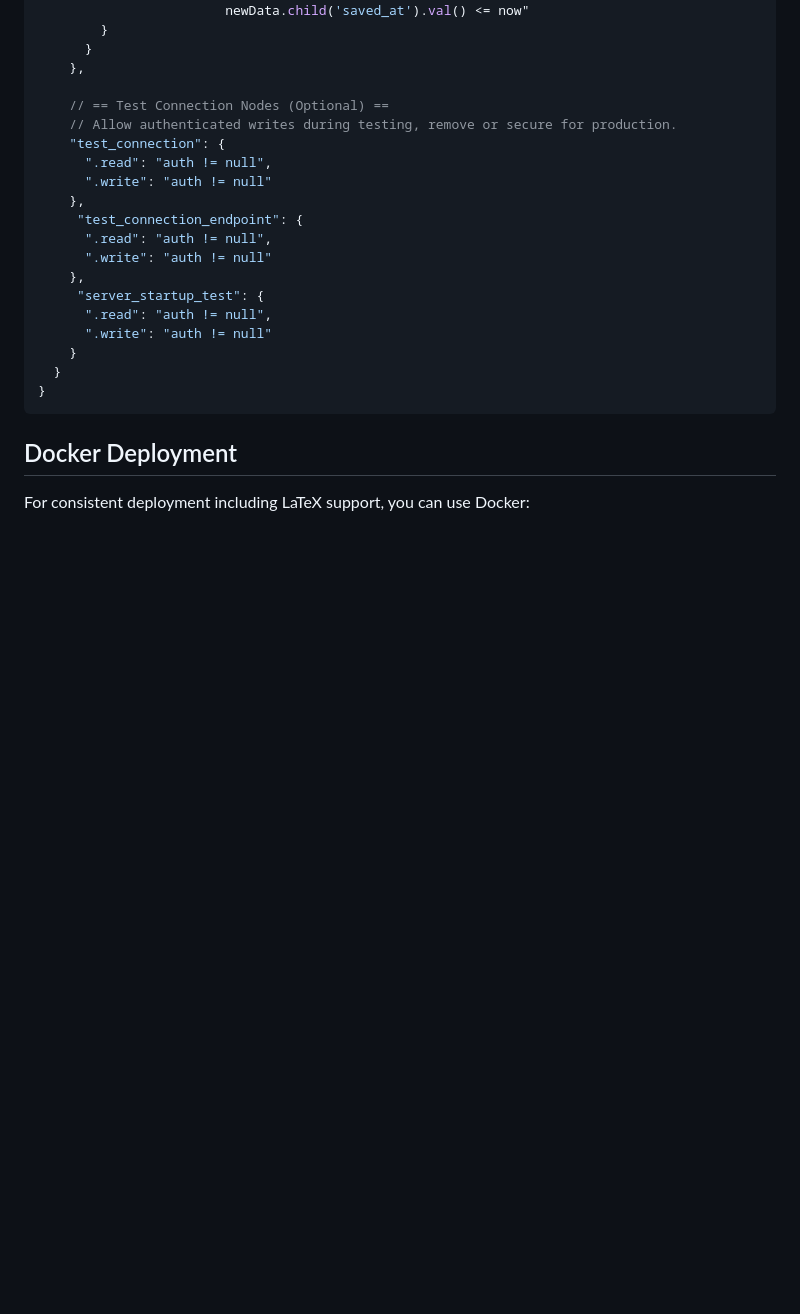
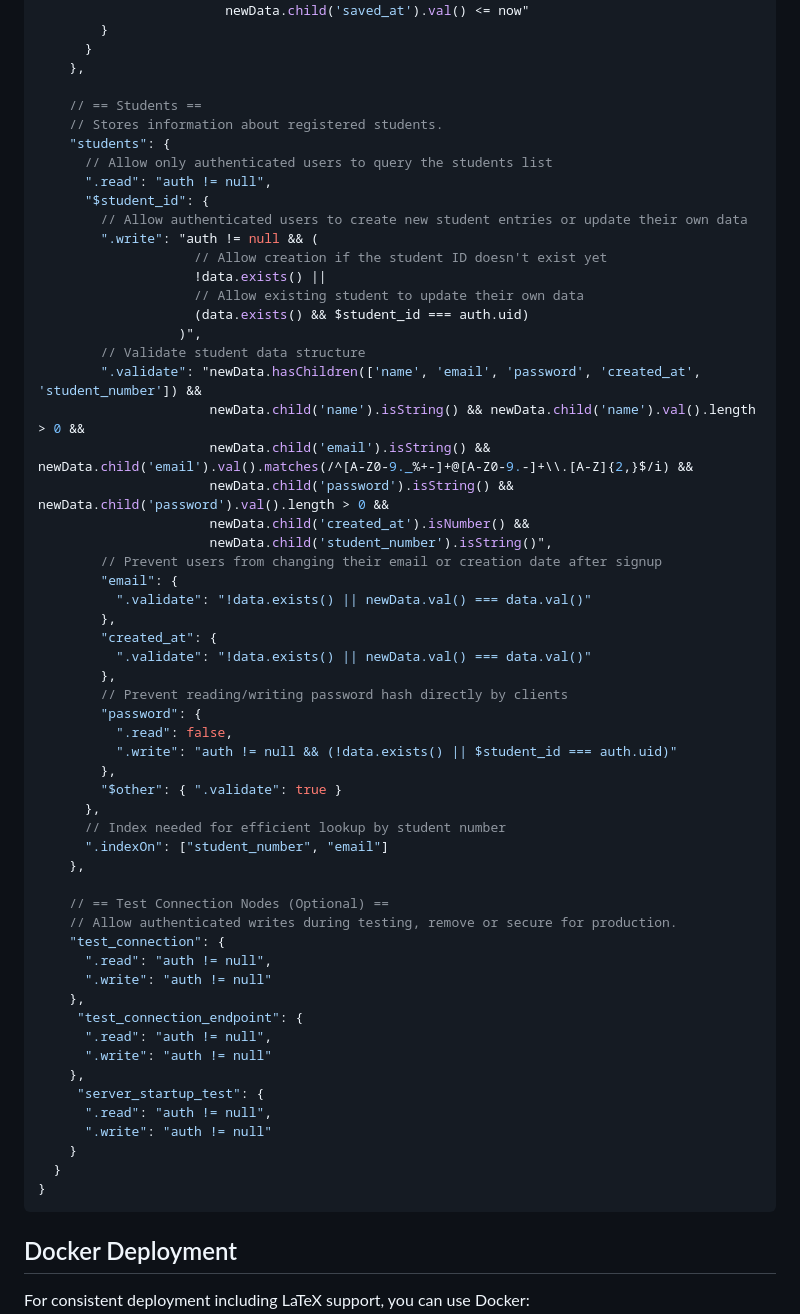
Before and after one commit to Capedbitmap/Edulytics, a Markdown page: README.md, the part around the change. Rendered like a GitHub page; blank space fills up the shorter version.

Commit message:
feat: Add Firebase security rules for student data management, including validation and access control

```diff
--- a/README.md
+++ b/README.md
@@ -573,6 +573,44 @@ It's important to secure your Firebase Realtime Database with appropriate securi
       }
     },
 
+    // == Students ==
+    // Stores information about registered students.
+    "students": {
+      // Allow only authenticated users to query the students list
+      ".read": "auth != null",
+      "$student_id": {
+        // Allow authenticated users to create new student entries or update their own data
+        ".write": "auth != null && (
+                    // Allow creation if the student ID doesn't exist yet
+                    !data.exists() ||
+                    // Allow existing student to update their own data
+                    (data.exists() && $student_id === auth.uid)
+                  )",
+        // Validate student data structure
+        ".validate": "newData.hasChildren(['name', 'email', 'password', 'created_at', 'student_number']) &&
+                      newData.child('name').isString() && newData.child('name').val().length > 0 &&
+                      newData.child('email').isString() && newData.child('email').val().matches(/^[A-Z0-9._%+-]+@[A-Z0-9.-]+\\.[A-Z]{2,}$/i) &&
+                      newData.child('password').isString() && newData.child('password').val().length > 0 &&
+                      newData.child('created_at').isNumber() &&
+                      newData.child('student_number').isString()",
+        // Prevent users from changing their email or creation date after signup
+        "email": {
+          ".validate": "!data.exists() || newData.val() === data.val()"
+        },
+        "created_at": {
+          ".validate": "!data.exists() || newData.val() === data.val()"
+        },
+        // Prevent reading/writing password hash directly by clients
+        "password": {
+          ".read": false,
+          ".write": "auth != null && (!data.exists() || $student_id === auth.uid)"
+        },
+        "$other": { ".validate": true }
+      },
+      // Index needed for efficient lookup by student number
+      ".indexOn": ["student_number", "email"]
+    },
+
     // == Test Connection Nodes (Optional) ==
     // Allow authenticated writes during testing, remove or secure for production.
     "test_connection": {
```
